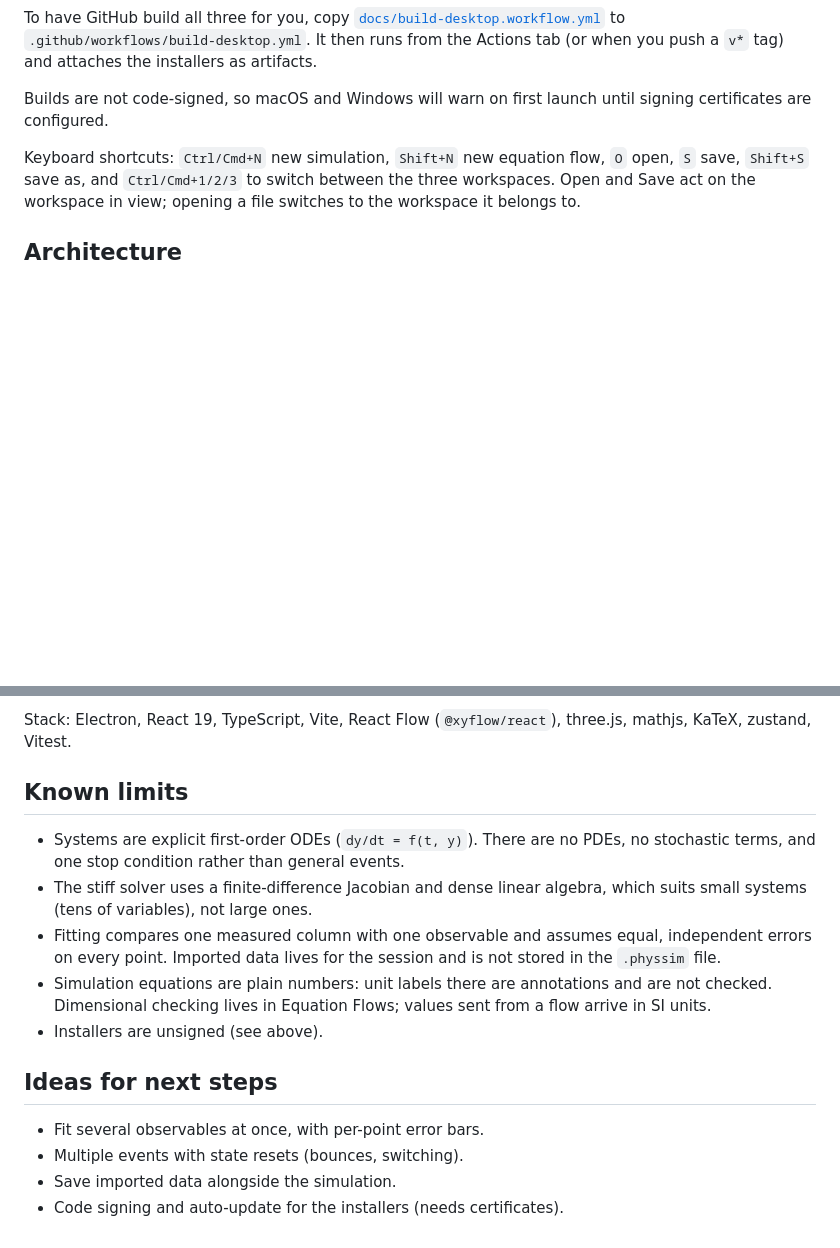
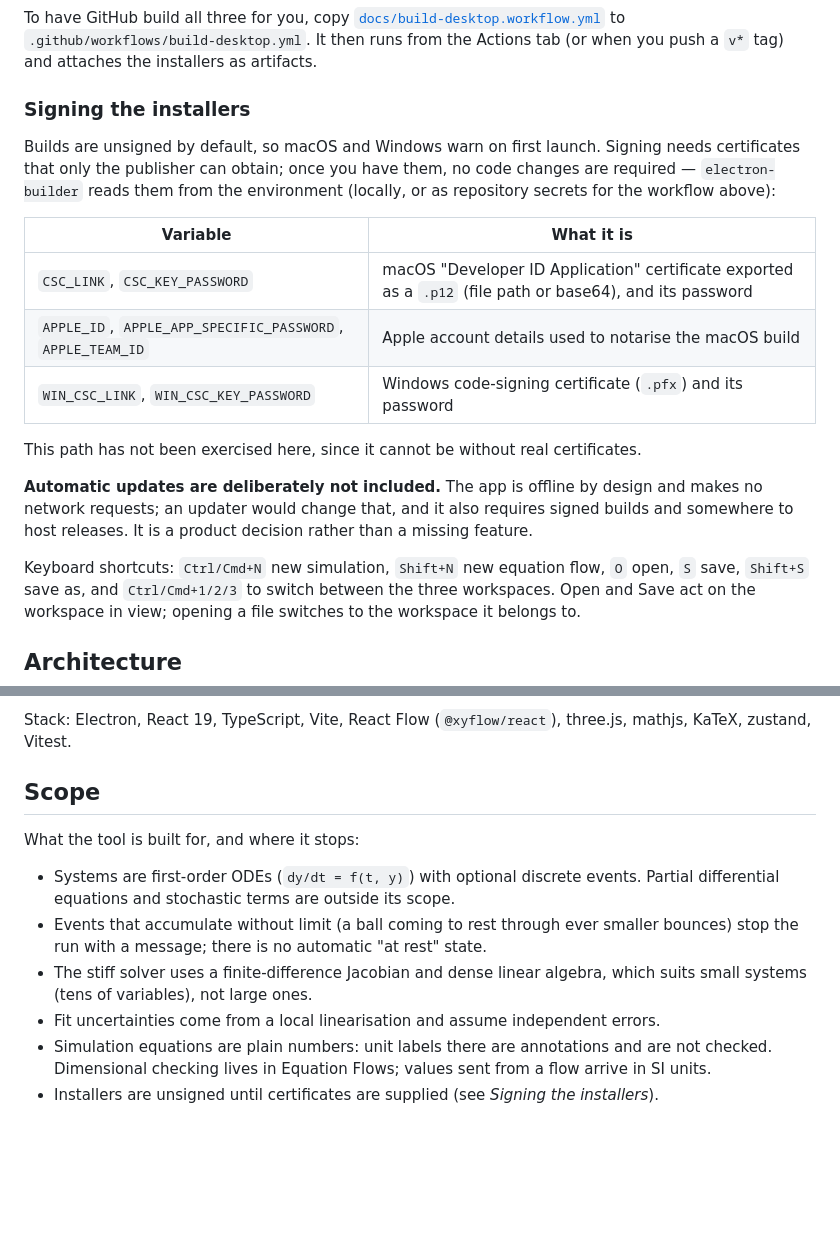
Before and after one commit to Jpifer13/math-physics-workbench, a Markdown page: README.md, 2 parts joined by grey strips. GitHub-like rendering; blank space fills up the shorter version.

```diff
--- a/README.md
+++ b/README.md
@@ -123,8 +132,26 @@ To have GitHub build all three for you, copy
 `.github/workflows/build-desktop.yml`. It then runs from the Actions tab (or
 when you push a `v*` tag) and attaches the installers as artifacts.
 
-Builds are not code-signed, so macOS and Windows will warn on first launch
-until signing certificates are configured.
+### Signing the installers
+
+Builds are unsigned by default, so macOS and Windows warn on first launch.
+Signing needs certificates that only the publisher can obtain; once you have
+them, no code changes are required — `electron-builder` reads them from the
+environment (locally, or as repository secrets for the workflow above):
+
+| Variable | What it is |
+| --- | --- |
+| `CSC_LINK`, `CSC_KEY_PASSWORD` | macOS "Developer ID Application" certificate exported as a `.p12` (file path or base64), and its password |
+| `APPLE_ID`, `APPLE_APP_SPECIFIC_PASSWORD`, `APPLE_TEAM_ID` | Apple account details used to notarise the macOS build |
+| `WIN_CSC_LINK`, `WIN_CSC_KEY_PASSWORD` | Windows code-signing certificate (`.pfx`) and its password |
+
+This path has not been exercised here, since it cannot be without real
+certificates.
+
+**Automatic updates are deliberately not included.** The app is offline by
+design and makes no network requests; an updater would change that, and it
+also requires signed builds and somewhere to host releases. It is a product
+decision rather than a missing feature.
 
 Keyboard shortcuts: `Ctrl/Cmd+N` new simulation, `Shift+N` new equation flow,
 `O` open, `S` save, `Shift+S` save as, and `Ctrl/Cmd+1/2/3` to switch between
@@ -184,23 +211,22 @@ chose in a dialog or opened from the OS.
 Stack: Electron, React 19, TypeScript, Vite, React Flow (`@xyflow/react`), three.js,
 mathjs, KaTeX, zustand, Vitest.
 
-## Known limits
+## Scope
 
-- Systems are explicit first-order ODEs (`dy/dt = f(t, y)`). There are no
-  PDEs, no stochastic terms, and one stop condition rather than general events.
+What the tool is built for, and where it stops:
+
+- Systems are first-order ODEs (`dy/dt = f(t, y)`) with optional discrete
+  events. Partial differential equations and stochastic terms are outside its
+  scope.
+- Events that accumulate without limit (a ball coming to rest through ever
+  smaller bounces) stop the run with a message; there is no automatic
+  "at rest" state.
 - The stiff solver uses a finite-difference Jacobian and dense linear algebra,
   which suits small systems (tens of variables), not large ones.
-- Fitting compares one measured column with one observable and assumes equal,
-  independent errors on every point. Imported data lives for the session and
-  is not stored in the `.physsim` file.
+- Fit uncertainties come from a local linearisation and assume independent
+  errors.
 - Simulation equations are plain numbers: unit labels there are annotations and
   are not checked. Dimensional checking lives in Equation Flows; values sent
   from a flow arrive in SI units.
-- Installers are unsigned (see above).
-
-## Ideas for next steps
-
-- Fit several observables at once, with per-point error bars.
-- Multiple events with state resets (bounces, switching).
-- Save imported data alongside the simulation.
-- Code signing and auto-update for the installers (needs certificates).
+- Installers are unsigned until certificates are supplied (see *Signing the
+  installers*).
```
Also changed, not shown: other parts of README.md (+18 -9 lines), docs/simulation-events.png (added), docs/simulation-fit.png, 15 other files.
